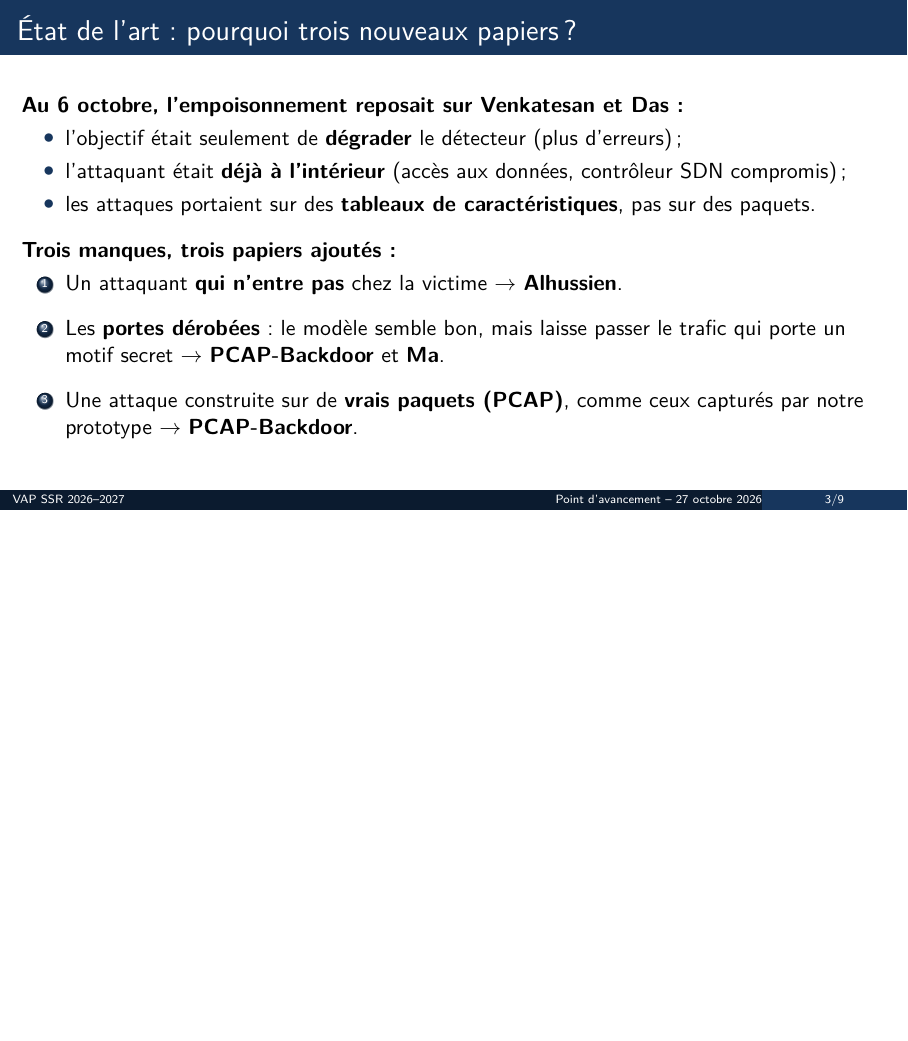
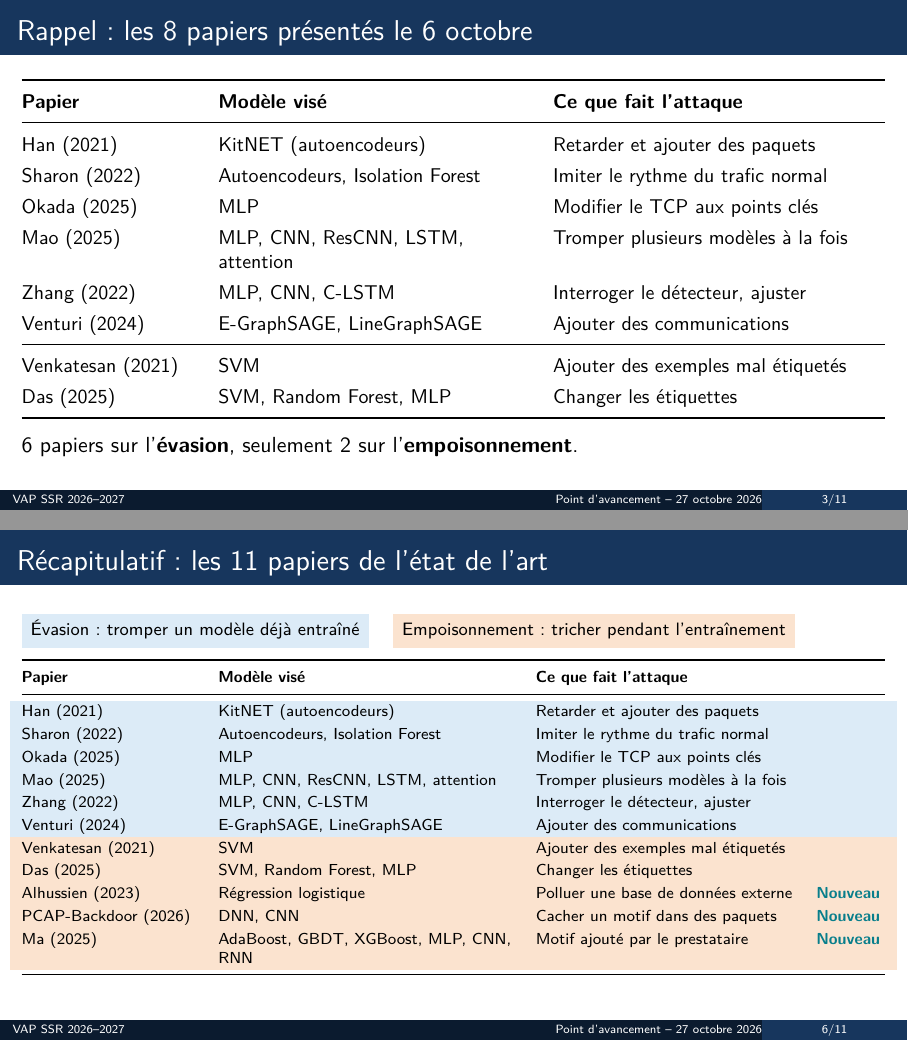
Before and after one commit to e-dcrn/Projet-Fin-Etude, LaTeX slides (latex/slides_27_oct.tex): page 3 of 9 before the commit and pages 3 and 6 of 11 after it, the two joined at a grey line, the shorter picture padded with empty space. Compiled offline with pdfLaTeX.

Commit message:
Slides 27 octobre : rappel des 8 papiers et récapitulatif des 11 papiers

```diff
--- a/latex/slides_27_oct.tex
+++ b/latex/slides_27_oct.tex
@@ -1,4 +1,4 @@
-\documentclass[aspectratio=169,11pt]{beamer}
+\documentclass[aspectratio=169,11pt,xcolor=table]{beamer}
 \usepackage[T1]{fontenc}
 \usepackage[utf8]{inputenc}
 \usepackage[french]{babel}
@@ -13,6 +13,11 @@
 % cette présentation ne prétend pas à une nouvelle validation en réseau actif.
 \definecolor{projectblue}{HTML}{17365D}
 \definecolor{projectteal}{HTML}{087E8B}
+% Familles d'attaques dans le tableau récapitulatif
+\definecolor{evasion}{HTML}{DCEBF7}
+\definecolor{empoisonnement}{HTML}{FBE3CF}
+\newcommand{\famille}[2]{\colorbox{#1}{\strut\,#2\,}}
+\newcommand{\nouveau}{\textbf{\color{projectteal}Nouveau}}
 \usetheme{Madrid}
 \setbeamercolor{structure}{fg=projectblue}
 \setbeamercolor{frametitle}{bg=projectblue,fg=white}
@@ -53,6 +58,30 @@
     Choisir les modèles et les attaques, puis les intégrer au démonstrateur.
   \end{block}
   \note{La détection et les attaques sont du travail à venir. Aucun choix de couple modèle--attaque n'est arrêté.}
+\end{frame}
+
+\begin{frame}{Rappel : les 8 papiers présentés le 6 octobre}
+  \small
+  \renewcommand{\arraystretch}{1.3}
+  \begin{tabularx}{\linewidth}{@{}>{\raggedright\arraybackslash}p{.2\linewidth}>{\raggedright\arraybackslash}p{.36\linewidth}>{\raggedright\arraybackslash}X@{}}
+    \toprule
+    \textbf{Papier} & \textbf{Modèle visé} & \textbf{Ce que fait l'attaque} \\
+    \midrule
+    \href{https://doi.org/10.1109/JSAC.2021.3087242}{Han (2021)} & KitNET (autoencodeurs) & Retarder et ajouter des paquets \\
+    \href{https://doi.org/10.1109/TIFS.2022.3201377}{Sharon (2022)} & Autoencodeurs, Isolation Forest & Imiter le rythme du trafic normal \\
+    \href{https://doi.org/10.1007/s10207-025-01016-0}{Okada (2025)} & MLP & Modifier le TCP aux points clés \\
+    \href{https://doi.org/10.1016/j.jnca.2025.104255}{Mao (2025)} & MLP, CNN, ResCNN, LSTM, attention & Tromper plusieurs modèles à la fois \\
+    \href{https://doi.org/10.1109/TNET.2021.3137084}{Zhang (2022)} & MLP, CNN, C-LSTM & Interroger le détecteur, ajuster \\
+    \href{https://arxiv.org/abs/2403.11830}{Venturi (2024)} & E-GraphSAGE, LineGraphSAGE & Ajouter des communications \\
+    \midrule
+    \href{https://doi.org/10.1109/MILCOM52596.2021.9652916}{Venkatesan (2021)} & SVM & Ajouter des exemples mal étiquetés \\
+    \href{https://doi.org/10.1109/TNSE.2024.3492032}{Das (2025)} & SVM, Random Forest, MLP & Changer les étiquettes \\
+    \bottomrule
+  \end{tabularx}
+  \vfill
+  \normalsize
+  6 papiers sur l'\textbf{évasion}, seulement 2 sur l'\textbf{empoisonnement}.
+  \note{Évasion : tromper un modèle déjà entraîné en modifiant le trafic. Empoisonnement : tricher pendant l'entraînement. Les deux groupes sont séparés par un trait dans le tableau. Han = TrafficManipulator, Sharon = TANTRA, Zhang = TIKI-TAKA.}
 \end{frame}
 
 \begin{frame}{État de l'art : pourquoi trois nouveaux papiers ?}
@@ -97,6 +126,35 @@
   \normalsize
   \textbf{À retenir :} une porte dérobée ne se voit pas aux tests normaux, seulement avec le motif.
   \note{Numérotation des fichiers dans docs/attaques_concretes_ML_NIDS : 07 Das, 08 Venkatesan, 09 Chathoth (PCAP-Backdoor), 10 Ma, 11 Alhussien. Das était déjà présent : ne pas le compter parmi les nouveaux articles. Sources : section Empoisonnement et références de etat_de_l_art_attaques_ml_nids.tex ; selection_attaques.md. Das change les étiquettes via un contrôleur SDN compromis ; Venkatesan insère des exemples contradictoires et vise notamment les faux positifs. Alhussien déplace le point d'entrée vers une source externe utilisée en apprentissage few-shot. PCAP-Backdoor agit sur les paquets avec des étiquettes propres et associe le déclencheur à la classe bénigne. Ma considère un prestataire d'entraînement malveillant, modifie les caractéristiques et les étiquettes d'une petite partie des exemples ; les tests sans déclencheur peuvent ne pas révéler la porte dérobée. Une backdoor reste une forme d'empoisonnement : les catégories ne sont pas disjointes. Aucun choix d'intégration n'est arrêté.}
+\end{frame}
+
+\begin{frame}{Récapitulatif : les 11 papiers de l'état de l'art}
+  \footnotesize
+  \famille{evasion}{Évasion : tromper un modèle déjà entraîné}
+  \quad
+  \famille{empoisonnement}{Empoisonnement : tricher pendant l'entraînement}
+  \vspace{.5em}
+
+  \scriptsize
+  \renewcommand{\arraystretch}{1.2}
+  \begin{tabularx}{\linewidth}{@{}>{\raggedright\arraybackslash}p{.2\linewidth}>{\raggedright\arraybackslash}p{.34\linewidth}>{\raggedright\arraybackslash}X>{\raggedright\arraybackslash}p{.08\linewidth}@{}}
+    \toprule
+    \textbf{Papier} & \textbf{Modèle visé} & \textbf{Ce que fait l'attaque} & \\
+    \midrule
+    \rowcolor{evasion} Han (2021) & KitNET (autoencodeurs) & Retarder et ajouter des paquets & \\
+    \rowcolor{evasion} Sharon (2022) & Autoencodeurs, Isolation Forest & Imiter le rythme du trafic normal & \\
+    \rowcolor{evasion} Okada (2025) & MLP & Modifier le TCP aux points clés & \\
+    \rowcolor{evasion} Mao (2025) & MLP, CNN, ResCNN, LSTM, attention & Tromper plusieurs modèles à la fois & \\
+    \rowcolor{evasion} Zhang (2022) & MLP, CNN, C-LSTM & Interroger le détecteur, ajuster & \\
+    \rowcolor{evasion} Venturi (2024) & E-GraphSAGE, LineGraphSAGE & Ajouter des communications & \\
+    \rowcolor{empoisonnement} Venkatesan (2021) & SVM & Ajouter des exemples mal étiquetés & \\
+    \rowcolor{empoisonnement} Das (2025) & SVM, Random Forest, MLP & Changer les étiquettes & \\
+    \rowcolor{empoisonnement} Alhussien (2023) & Régression logistique & Polluer une base de données externe & \nouveau \\
+    \rowcolor{empoisonnement} PCAP-Backdoor (2026) & DNN, CNN & Cacher un motif dans des paquets & \nouveau \\
+    \rowcolor{empoisonnement} Ma (2025) & AdaBoost, GBDT, XGBoost, MLP, CNN, RNN & Motif ajouté par le prestataire & \nouveau \\
+    \bottomrule
+  \end{tabularx}
+  \note{Les trois nouveaux papiers renforcent l'empoisonnement, qui n'avait que deux papiers le 6 octobre. PCAP-Backdoor (Chathoth et al.) et Ma sont des portes dérobées, un cas particulier d'empoisonnement.}
 \end{frame}
 
 \begin{frame}{Le site : construire une topologie réseau}
```
Also changed, not shown: latex/slides_27_oct.pdf.
